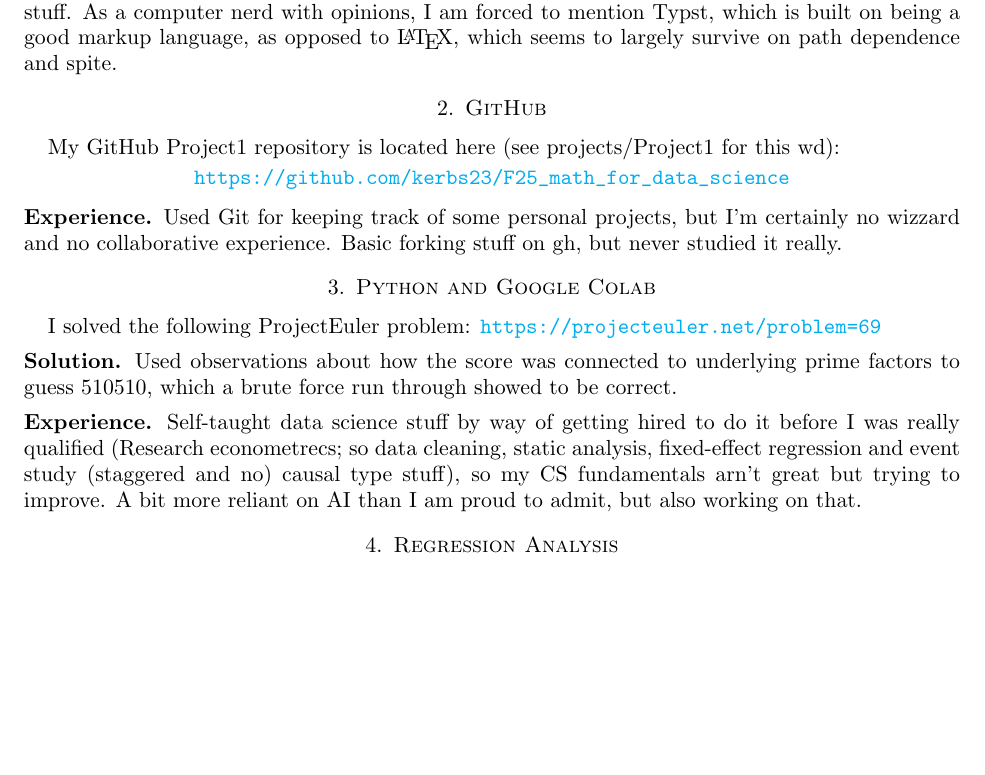
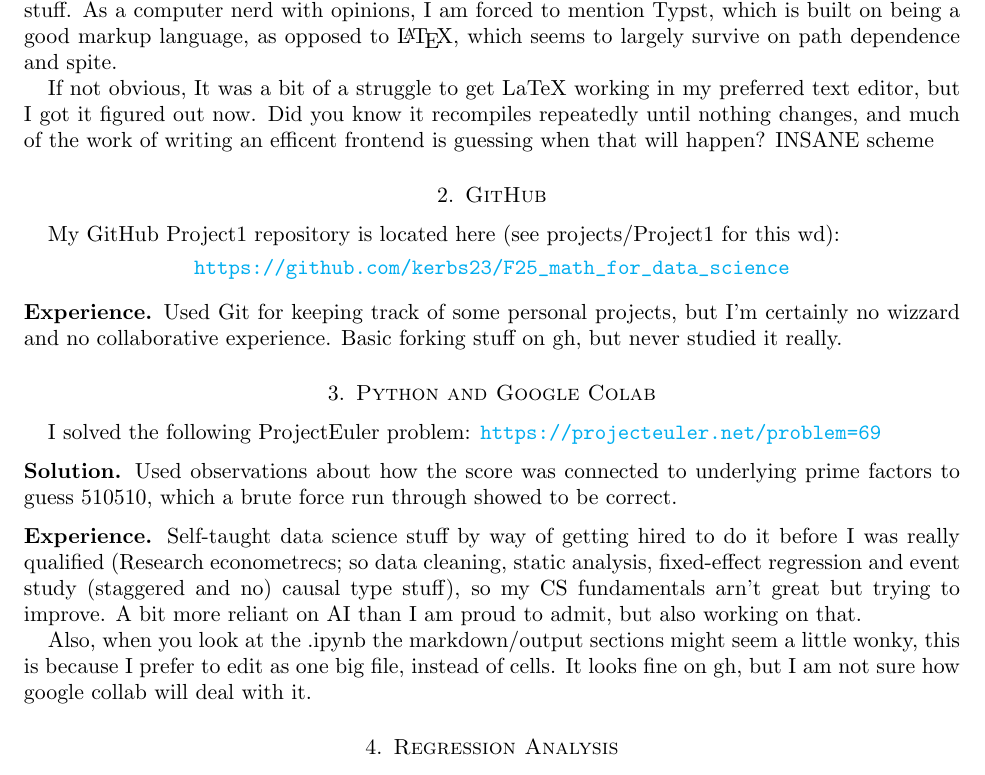
Before and after one commit to kerbs23/F25_math_for_data_science, a LaTeX paper (projects/Project1/latex_baby_jail/project1_submission_template.tex): part of page 1 of 5, cut so that both start at the same text, the shorter picture padded with empty space. Compiled offline with pdfLaTeX.

Commit message:
Final tweaks to the submission doc

```diff
--- a/projects/Project1/latex_baby_jail/project1_submission_template.tex
+++ b/projects/Project1/latex_baby_jail/project1_submission_template.tex
@@ -31,6 +31,7 @@ Project \#1 Final Project \\  % when appropriate change me to Final Report
 
 \noindent {\bf Experience.} I know a bit of the equation syntax, though not much of the document formatting stuff. As a computer nerd with opinions, I am forced to mention Typst, which is built on being a good markup language, as opposed to \LaTeX, which seems to largely survive on path dependence and spite.
 
+If not obvious, It was a bit of a struggle to get LaTeX working in my preferred text editor, but I got it figured out now. Did you know it recompiles repeatedly until nothing changes, and much of the work of writing an efficent frontend is guessing when that will happen? INSANE scheme
 %%%%%%%%%%%%%%%%%%%%%%%%%%%%%%%%%%
 \section{GitHub}
 My GitHub Project1 repository is located here (see projects/Project1 for this wd):
@@ -60,7 +61,7 @@ I solved the following ProjectEuler problem: \url{https://projecteuler.net/probl
 \noindent {\bf Experience.} Self-taught data science stuff by way of getting hired to do it before I was really qualified (Research econometrecs; so data cleaning, static analysis, fixed-effect regression and event study (staggered and no) causal type stuff), so my CS fundamentals arn't great but trying to improve.
 A bit more reliant on AI than I am proud to admit, but also working on that.
 
-
+Also, when you look at the .ipynb the markdown/output sections might seem a little wonky, this is because I prefer to edit as one big file, instead of cells. It looks fine on gh, but I am not sure how google collab will deal with it.
 
 %%%%%%%%%%%%%%%%%%%%%%%%%%%%%%%%%%
 \section{Regression Analysis}
```
Also changed, not shown: projects/Project1/latex_baby_jail/project1_submission_template.pdf, 4 other files.
